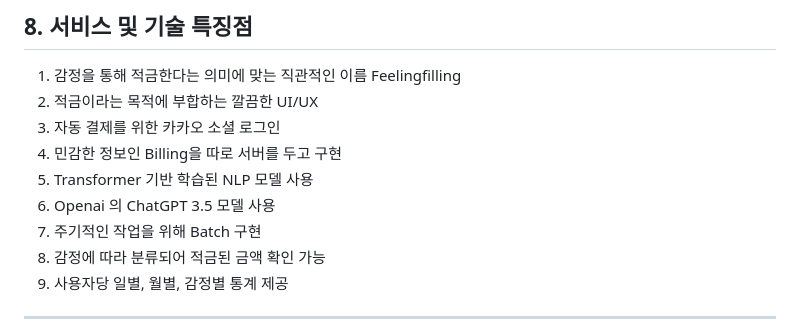
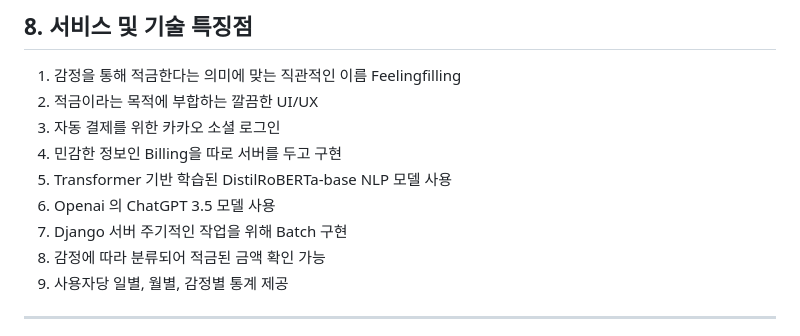
Before and after one commit to DooDoo3804/FeelingFilling, a Markdown page: README.md, the part around the change. Drawn GitHub-style.

Commit message:
📝 docs : readme 내용 수정

```diff
--- a/README.md
+++ b/README.md
@@ -140,9 +140,9 @@
 2. 적금이라는 목적에 부합하는 깔끔한 UI/UX
 3. 자동 결제를 위한 카카오 소셜 로그인
 4. 민감한 정보인 Billing을 따로 서버를 두고 구현
-5. Transformer 기반 학습된 NLP 모델 사용
+5. Transformer 기반 학습된 DistilRoBERTa-base NLP 모델 사용
 6. Openai 의 ChatGPT 3.5 모델 사용
-7. 주기적인 작업을 위해 Batch 구현
+7. Django 서버 주기적인 작업을 위해 Batch 구현
 8. 감정에 따라 분류되어 적금된 금액 확인 가능
 9. 사용자당 일별, 월별, 감정별 통계 제공
 
```
